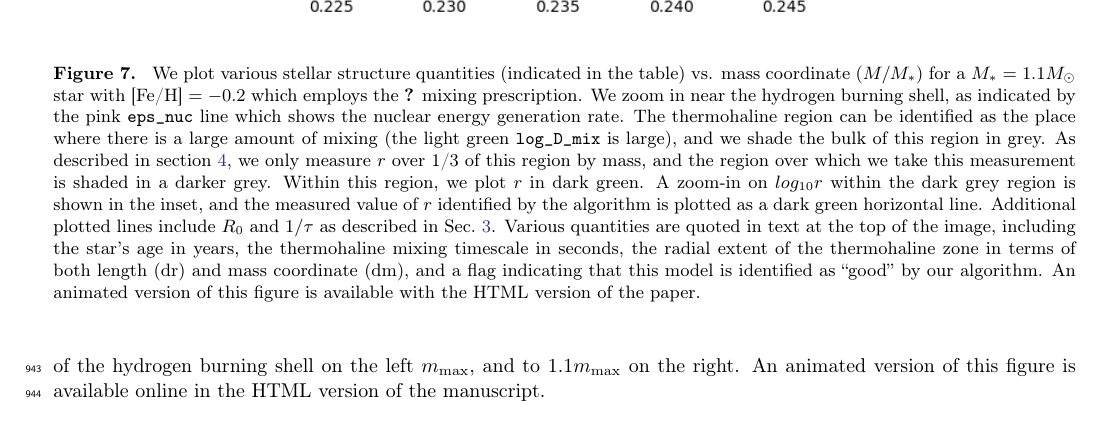
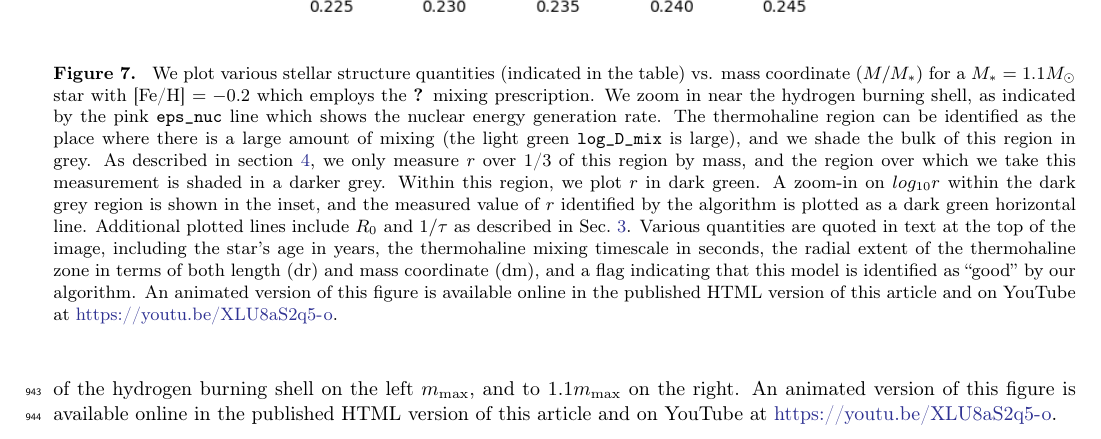
Before and after one commit to afraser3/Empirical-Magnetic-Thermohaline, a LaTeX paper (main.tex, which reads app_evolution_movie.tex): part of page 17 of 17, cut so that both start at the same text. Compiled offline with pdfLaTeX.

Commit message:
minor changes pre-arXiv posting

```diff
--- a/app_evolution_movie.tex
+++ b/app_evolution_movie.tex
@@ -1,6 +1,6 @@
 In Fig.~\ref{Fig:movie}, we plot the stellar structure vs.~mass coordinate in the simulation which employs the Brown model and has $M = 1.1M_\odot$ and [Fe/H] $= -0.2$.
 We limit the x-limits of the plot to the mass coordinate energy generation peak of the hydrogen burning shell on the left $m_{\rm max}$, and to $1.1 m_{\rm max}$ on the right.
-An animated version of this figure is available online in the HTML version of the manuscript.
+An animated version of this figure is available online in the published HTML version of this article and on YouTube at \url{https://youtu.be/XLU8aS2q5-o}.
 
 \begin{figure}[!tb]
 \begin{center}
@@ -14,7 +14,8 @@ An animated version of this figure is available online in the HTML version of th
     A zoom-in on $log_{\rm{10}}r$ within the dark grey region is shown in the inset, and the measured value of $r$ identified by the algorithm is plotted as a dark green horizontal line.
     Additional plotted lines include $R_0$ and $1/\tau$ as described in Sec.~\ref{sec:parameterizations}.
     Various quantities are quoted in text at the top of the image, including the star's age in years, the thermohaline mixing timescale in seconds, the radial extent of the thermohaline zone in terms of both length (dr) and mass coordinate (dm), and a flag indicating that this model is identified as ``good'' by our algorithm.
-    An animated version of this figure is available with the HTML version of the paper.
+    An animated version of this figure is available online in the published HTML version of this article and on YouTube at \url{https://youtu.be/XLU8aS2q5-o}.
+    %with the HTML version of the paper.
     }
 \label{Fig:movie}
 \end{center}
--- a/main.tex
+++ b/main.tex
@@ -19,8 +19,11 @@
 \usepackage{enumitem}
 \usepackage{xcolor}
 \usepackage{comment}
+\usepackage{hyperref}
 %\usepackage{appendix}
 \usepackage{ulem}
+
+% hey astro-ph-leaks: when do you think overleaf will finally let us insert the :party_parrot: Slack emoji directly into overleaf projects?
 
 \newcommand{\partyparrot}{ \textcolor{green}{pa}\textcolor{red}{rty} \textcolor{blue}{pa}\textcolor{orange}{rr}\textcolor{purple}{ot} }
 
@@ -84,8 +87,7 @@
 \newcommand{\Dth}{\ensuremath{D_\mathrm{th}}}
 \newcommand{\Numu}{\ensuremath{\mathrm{Nu}_\mu}}
 
-%\newcommand{\kiauhoku}{K$\bar{\rm i}$auh$\bar{\rm o}$k$\bar{\rm u}$}
-\newcommand{\kiauhoku}{\texttt{kiauhoku}} % I've adopted DFM's practice of using \texttt for software names - zach
+\newcommand{\kiauhoku}{\texttt{kiauhoku}}
 
 \citestyle{aa}
 \bibpunct{(}{)}{;}{a}{}{,}
```
Also changed, not shown: main.tex (23 more changed lines).
